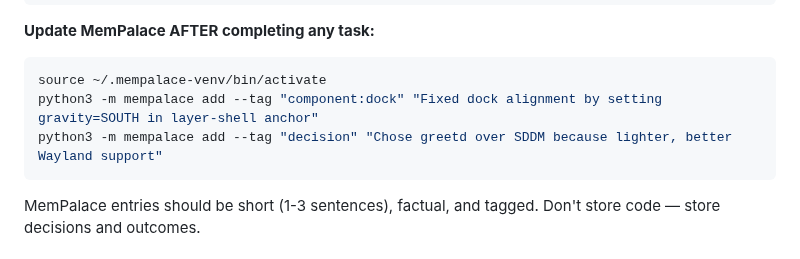
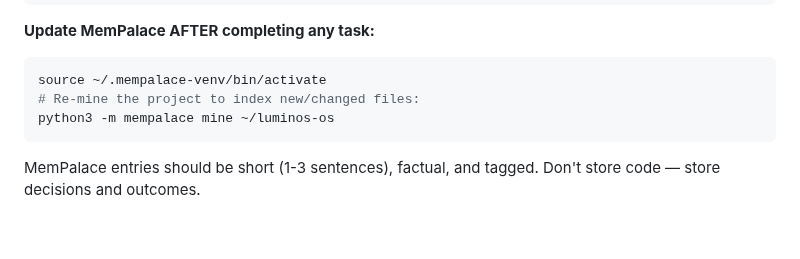
Before and after one commit to vrapatel2002/luminos-os, a Markdown page: AGENTS.md, the part around the change. Rendered like a GitHub page; blank space fills up the shorter version.

Commit message:
docs(mempalace): fix commands for v3.3.1 API
Mempalace 3.3.1 uses "mine" for ingestion and "search" for queries.
The old "add --tag" command does not exist in v3.3.1. Updated AGENTS.md
and GEMINI.md to use the correct commands.

Agent: antigravity
Task: Fix MemPalace command documentation

````diff
--- a/AGENTS.md
+++ b/AGENTS.md
@@ -66,8 +66,8 @@ python3 -m mempalace search "hyprland windowrule"
 **Update MemPalace AFTER completing any task:**
 ```bash
 source ~/.mempalace-venv/bin/activate
-python3 -m mempalace add --tag "component:dock" "Fixed dock alignment by setting gravity=SOUTH in layer-shell anchor"
-python3 -m mempalace add --tag "decision" "Chose greetd over SDDM because lighter, better Wayland support"
+# Re-mine the project to index new/changed files:
+python3 -m mempalace mine ~/luminos-os
 ```
 
 MemPalace entries should be short (1-3 sentences), factual, and tagged. Don't store code — store decisions and outcomes.
````
Also changed, not shown: GEMINI.md (+1 -1 lines).
